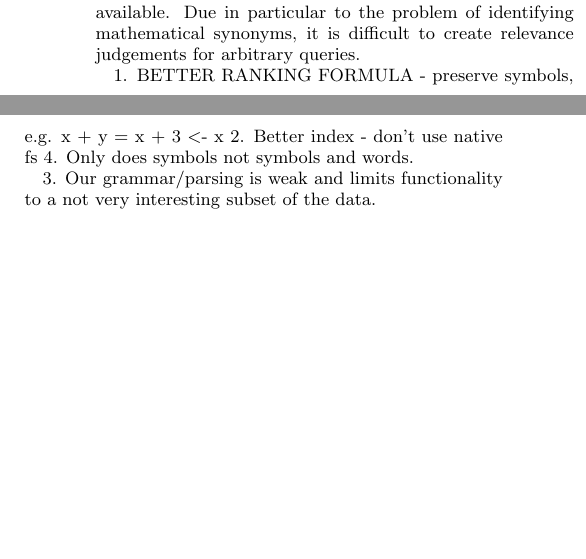
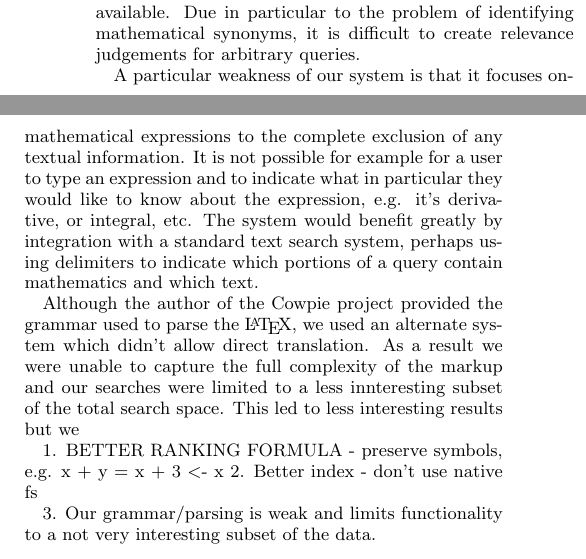
Before and after one commit to apnorton/ir-project, a LaTeX paper (Report/sig-alternate.tex): two parts of the columns of page 3 of 4, joined at a grey line, cut so that both start at the same text, the shorter picture padded with empty space. Compiled offline with pdfLaTeX.

Commit message:
incremental report changes

```diff
--- a/Report/sig-alternate.tex
+++ b/Report/sig-alternate.tex
@@ -259,9 +259,18 @@ of the field there is a scarcity of mature tools for solving this kind of proble
 established or annotated datasets available. Due in particular to the problem of identifying mathematical
 synonyms, it is difficult to create relevance judgements for arbitrary queries.
 
+A particular weakness of our system is that it focuses onmathematical expressions to the complete exclusion
+of any textual information. It is not possible for example for a user to type an expression and to indicate what
+in particular they would like to know about the expression, e.g. it's derivative, or integral, etc. The system would benefit greatly by integration with a standard text search system, perhaps using delimiters to indicate which portions
+of a query contain mathematics and which text.
+
+Although the author of the Cowpie project provided the grammar used to parse the \LaTeX, we used an alternate system
+which didn't allow direct translation. As a result we were unable to capture the full complexity of the markup and
+our searches were limited to a less innteresting subset of the total search space. This led to less interesting results
+but we
+
 1. BETTER RANKING FORMULA - preserve symbols, e.g. x + y = x + 3 <- x
 2. Better index - don't use native fs
-4. Only does symbols not symbols and words.
 
 3. Our grammar/parsing is weak and limits functionality to a not very interesting subset of the data.
 
```
